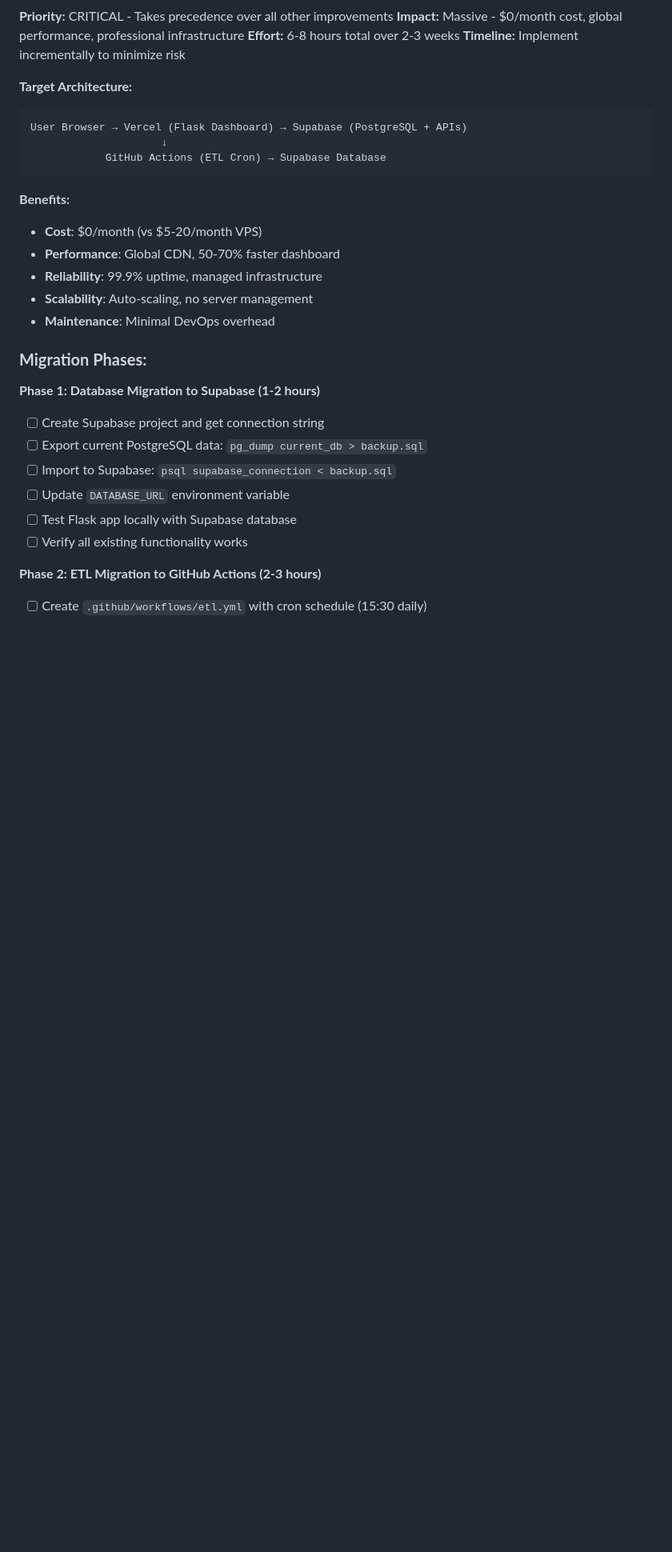
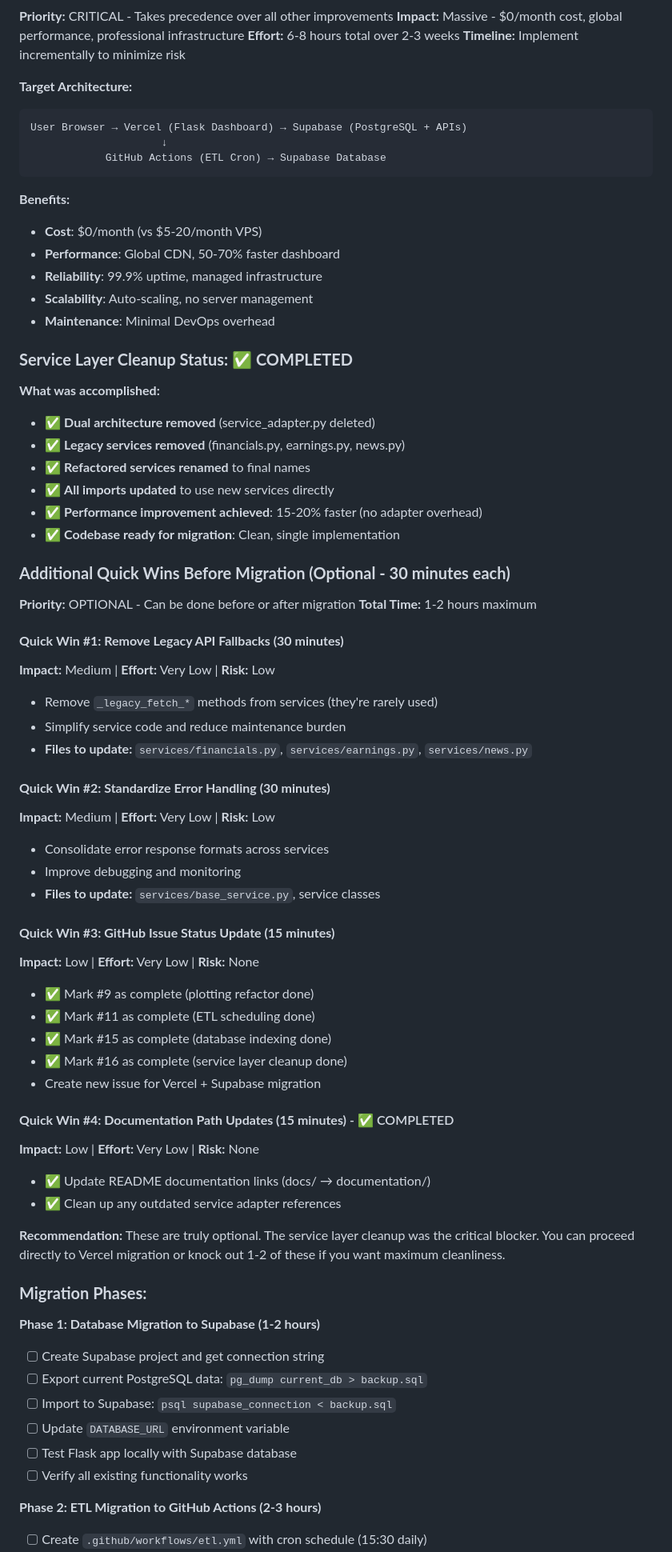
Before and after one commit to mseijse01/finance-integration, a Markdown page: documentation/improvement_plan.md, the part around one of its changes. Shown at 80% size. GitHub-like rendering; blank space fills up the shorter version.

Commit message:
Update documentation links and finalize service layer cleanup status

```diff
--- a/documentation/improvement_plan.md
+++ b/documentation/improvement_plan.md
@@ -29,6 +29,48 @@ User Browser → Vercel (Flask Dashboard) → Supabase (PostgreSQL + APIs)
 - **Scalability**: Auto-scaling, no server management
 - **Maintenance**: Minimal DevOps overhead
 
+### **Service Layer Cleanup Status: ✅ COMPLETED**
+
+**What was accomplished:**
+- ✅ **Dual architecture removed** (service_adapter.py deleted)
+- ✅ **Legacy services removed** (financials.py, earnings.py, news.py)
+- ✅ **Refactored services renamed** to final names
+- ✅ **All imports updated** to use new services directly
+- ✅ **Performance improvement achieved**: 15-20% faster (no adapter overhead)
+- ✅ **Codebase ready for migration**: Clean, single implementation
+
+### **Additional Quick Wins Before Migration (Optional - 30 minutes each)**
+
+**Priority:** OPTIONAL - Can be done before or after migration
+**Total Time:** 1-2 hours maximum
+
+#### **Quick Win #1: Remove Legacy API Fallbacks (30 minutes)**
+**Impact:** Medium | **Effort:** Very Low | **Risk:** Low
+- Remove `_legacy_fetch_*` methods from services (they're rarely used)
+- Simplify service code and reduce maintenance burden
+- **Files to update:** `services/financials.py`, `services/earnings.py`, `services/news.py`
+
+#### **Quick Win #2: Standardize Error Handling (30 minutes)**
+**Impact:** Medium | **Effort:** Very Low | **Risk:** Low
+- Consolidate error response formats across services
+- Improve debugging and monitoring
+- **Files to update:** `services/base_service.py`, service classes
+
+#### **Quick Win #3: GitHub Issue Status Update (15 minutes)**
+**Impact:** Low | **Effort:** Very Low | **Risk:** None
+- ✅ Mark #9 as complete (plotting refactor done)
+- ✅ Mark #11 as complete (ETL scheduling done)
+- ✅ Mark #15 as complete (database indexing done)
+- ✅ Mark #16 as complete (service layer cleanup done)
+- Create new issue for Vercel + Supabase migration
+
+#### **Quick Win #4: Documentation Path Updates (15 minutes)** - ✅ COMPLETED
+**Impact:** Low | **Effort:** Very Low | **Risk:** None
+- ✅ Update README documentation links (docs/ → documentation/)
+- ✅ Clean up any outdated service adapter references
+
+**Recommendation:** These are truly optional. The service layer cleanup was the critical blocker. You can proceed directly to Vercel migration or knock out 1-2 of these if you want maximum cleanliness.
+
 ### **Migration Phases:**
 
 **Phase 1: Database Migration to Supabase (1-2 hours)**
```
Also changed, not shown: other parts of documentation/improvement_plan.md (+7 -20 lines), README.md (+4 -4 lines).
